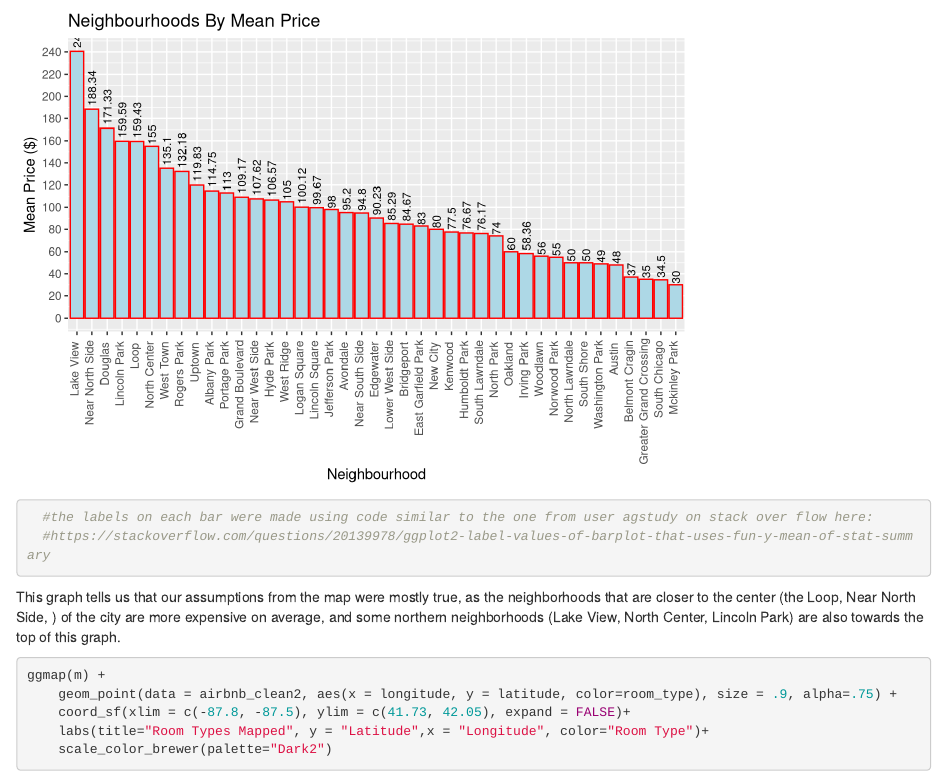
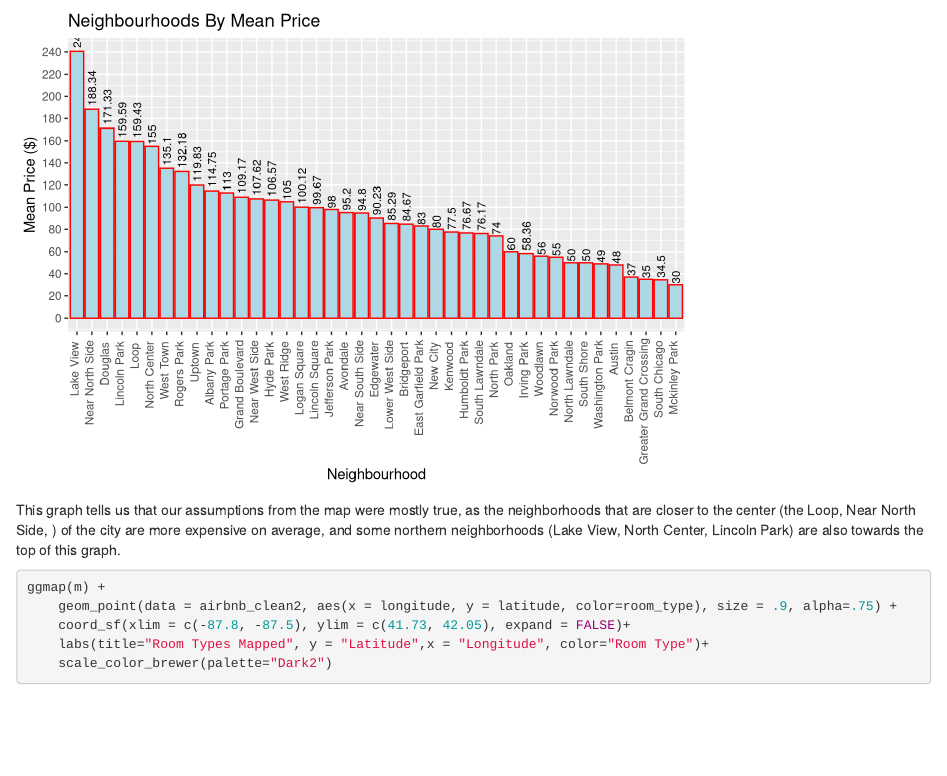
Before and after one commit to pcassioppi/pages_files, an R Markdown document (ds_202_final_project/ds202_final_project.Rmd): the page in a window 1100 px wide, from 1360 px down. Rendered offline with R 4.5, knitr and Pandoc, with nearby package versions; some code elsewhere in the file could not run offline.

Commit message:
edited ds202 project

````diff
--- a/ds_202_final_project/ds202_final_project.Rmd
+++ b/ds_202_final_project/ds202_final_project.Rmd
@@ -51,8 +51,7 @@ ggplot(data=airbnb_clean2, aes(x=reorder(neighbourhood,-price), y=price)) +
   scale_y_continuous(breaks = seq(0, max(airbnb_clean$price), by = 20))+
   labs(title="Neighbourhoods By Mean Price", y = "Mean Price ($)",x = "Neighbourhood")+
   stat_summary(aes(label=round(..y..,2)), fun.y=mean, geom="text", size=3, hjust=-0.1, angle=90)
-  #the labels on each bar were made using code similar to the one from user agstudy on stack over flow here:
-  #https://stackoverflow.com/questions/20139978/ggplot2-label-values-of-barplot-that-uses-fun-y-mean-of-stat-summary
+
 ```
 
 This graph tells us that our assumptions from the map were mostly true, as the neighborhoods that are closer to the center (the Loop, Near North Side, ) of the city are more expensive on average, and some northern neighborhoods (Lake View, North Center, Lincoln Park) are also towards the top of this graph.
````
